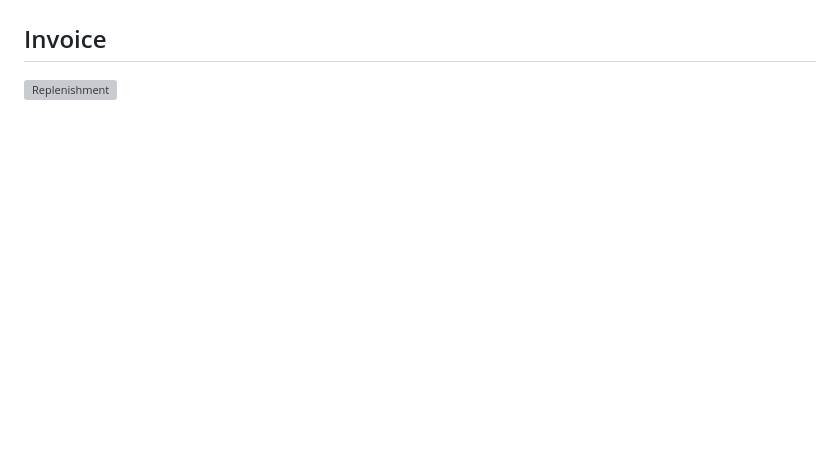
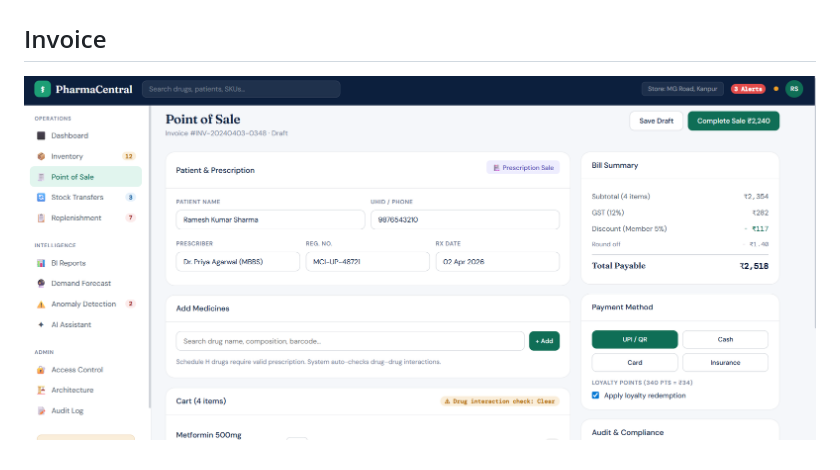
Before and after one commit to div-yanjali/Pharmacy-Chain-Operations-Platform, a Markdown page: README.md, the part around the change. Rendered like a GitHub page; blank space fills up the shorter version; grey boxes are pictures that could not be loaded.

```diff
--- a/README.md
+++ b/README.md
@@ -230,4 +230,4 @@ To move from this prototype to production:
 ![Replenishment](./Revenue_trend_graph.png)
 
 ## Invoice
-![Replenishment](./invoice.png)
+![Replenishment](./Invoice.png)
```
